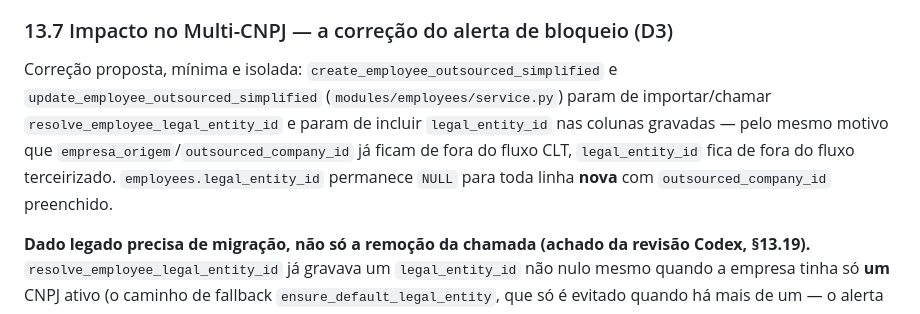
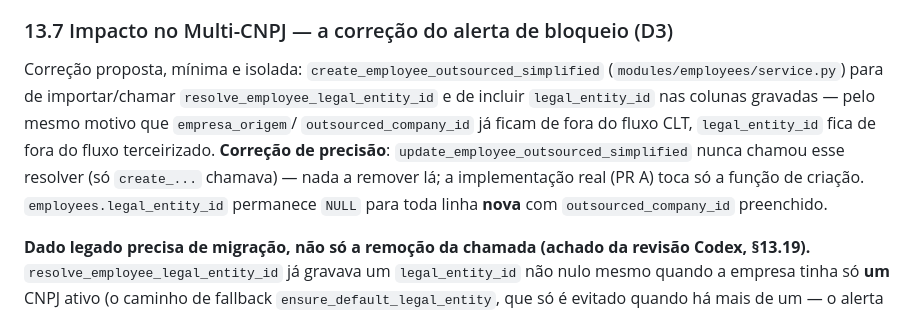
Before and after one commit to rocksbrothers-png/epi-controle-app, a Markdown page: docs/adr/ADR-0002-cadastro-simplificado-terceirizados.md, the part around the change. Drawn GitHub-style.

Commit message:
docs: ADR-0002 §13.7 — corrige precisão (só create_ chamava o resolver)
update_employee_outsourced_simplified nunca chamou
resolve_employee_legal_entity_id -- só create_employee_outsourced_simplified
chamava. PR A toca só a função de criação.

```diff
--- a/docs/adr/ADR-0002-cadastro-simplificado-terceirizados.md
+++ b/docs/adr/ADR-0002-cadastro-simplificado-terceirizados.md
@@ -1162,13 +1162,15 @@ colaboradores e só alguns atendem cada contrato/Unidade específica.
 ### 13.7 Impacto no Multi-CNPJ — a correção do alerta de bloqueio (D3)
 
 Correção proposta, mínima e isolada: `create_employee_outsourced_simplified`
-e `update_employee_outsourced_simplified` (`modules/employees/service.py`)
-param de importar/chamar `resolve_employee_legal_entity_id` e param de
-incluir `legal_entity_id` nas colunas gravadas — pelo mesmo motivo que
-`empresa_origem`/`outsourced_company_id` já ficam de fora do fluxo CLT,
-`legal_entity_id` fica de fora do fluxo terceirizado. `employees.legal_entity_id`
-permanece `NULL` para toda linha **nova** com `outsourced_company_id`
-preenchido.
+(`modules/employees/service.py`) para de importar/chamar
+`resolve_employee_legal_entity_id` e de incluir `legal_entity_id` nas
+colunas gravadas — pelo mesmo motivo que `empresa_origem`/
+`outsourced_company_id` já ficam de fora do fluxo CLT, `legal_entity_id`
+fica de fora do fluxo terceirizado. **Correção de precisão**:
+`update_employee_outsourced_simplified` nunca chamou esse resolver (só
+`create_...` chamava) — nada a remover lá; a implementação real (PR A)
+toca só a função de criação. `employees.legal_entity_id` permanece `NULL`
+para toda linha **nova** com `outsourced_company_id` preenchido.
 
 **Dado legado precisa de migração, não só a remoção da chamada (achado da
 revisão Codex, §13.19).** `resolve_employee_legal_entity_id` já gravava um
```
